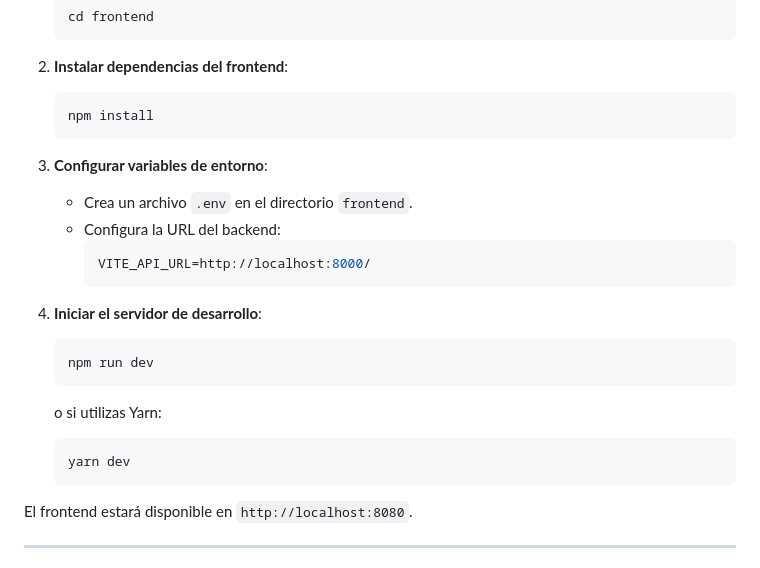
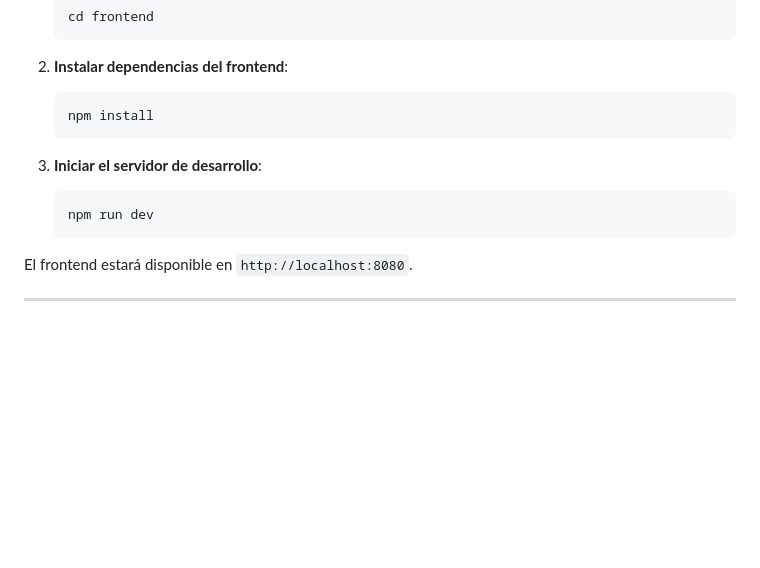
Before and after one commit to samescodev/prueba-tecnica-danny-sambrano, a Markdown page: README.md, the part around the change. Rendered like a GitHub page; blank space fills up the shorter version.

````diff
--- a/README.md
+++ b/README.md
@@ -73,20 +73,9 @@ Por defecto el backend estará disponible en `http://localhost:8000`.
    npm install
    ```
 
-3. **Configurar variables de entorno**:
-   - Crea un archivo `.env` en el directorio `frontend`.
-   - Configura la URL del backend:
-     ```env
-     VITE_API_URL=http://localhost:8000/
-     ```
-
-4. **Iniciar el servidor de desarrollo**:
+3. **Iniciar el servidor de desarrollo**:
    ```bash
    npm run dev
-   ```
-   o si utilizas Yarn:
-   ```bash
-   yarn dev
    ```
 
 El frontend estará disponible en `http://localhost:8080`.
````
